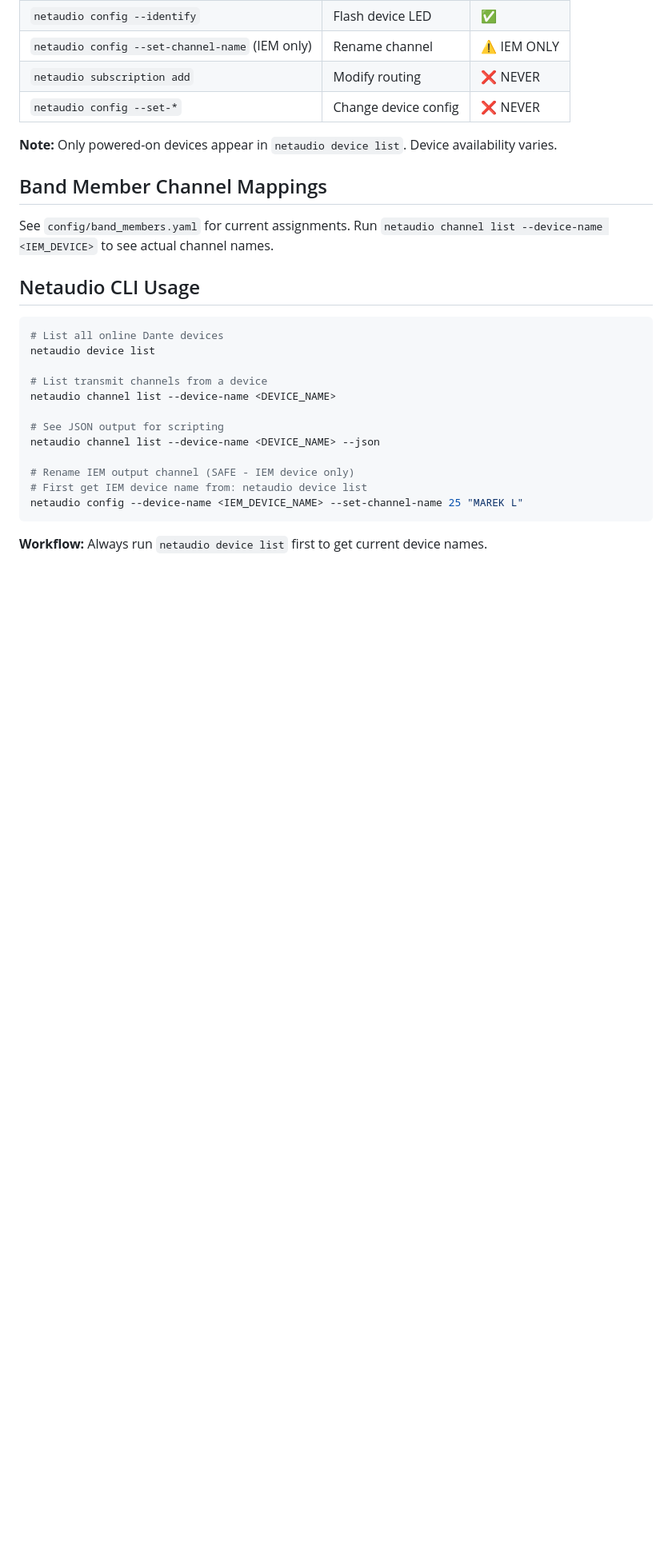
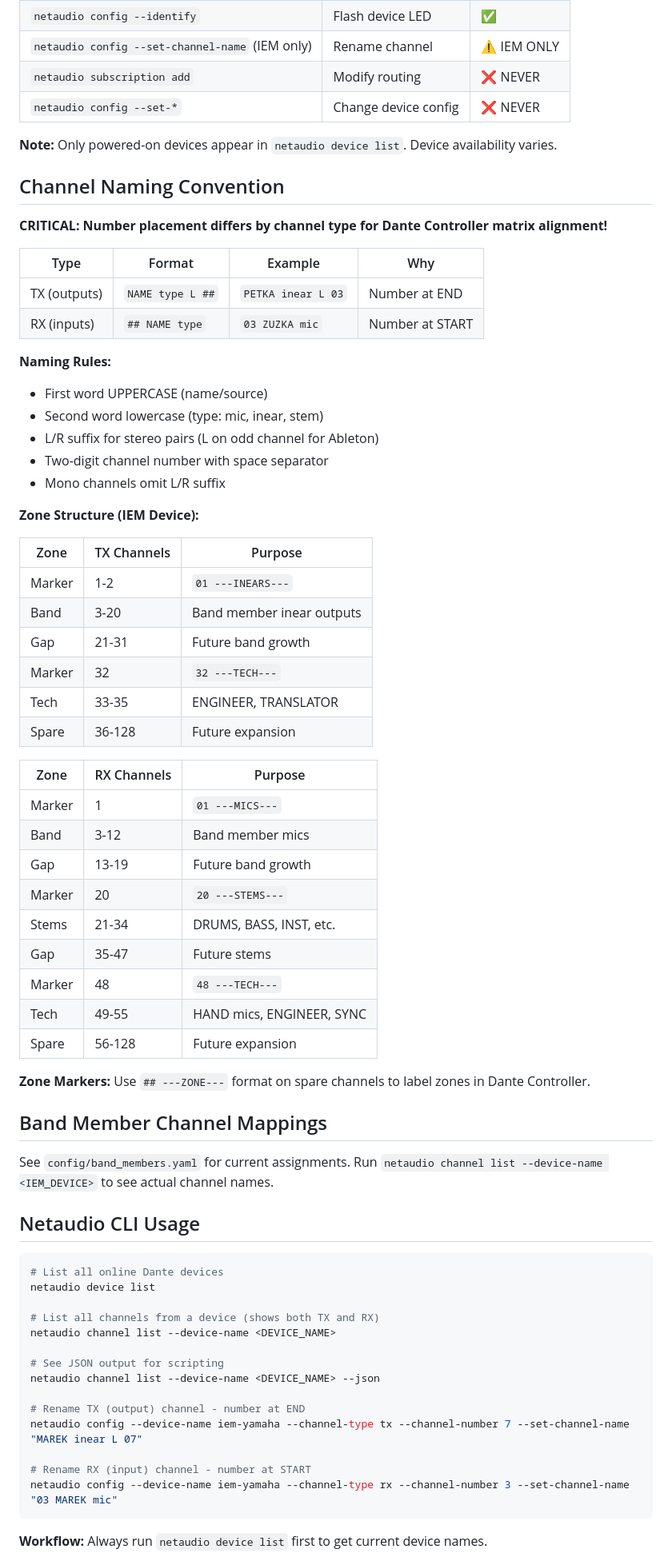
Before and after one commit to zbynekdrlik/reaperiem, a Markdown page: .claude/skills/dante.md, the part around the change. Shown at 80% size. Drawn GitHub-style; blank space fills up the shorter version.

Commit message:
docs: update dante skill with RX channel layout and zone markers
- RX inputs redesigned with zone-based structure
- Band mics (3-12): PETKA, STEVO, MAREK, ZUZKA, TINA, MIREC, ALEX, PATRIKA, ANI
- Stems (21-34): DRUMS, BASS, INST, OTHER, BGVS, CLICK, GUIDE, IEMONLY
- Tech (49-55): HAND1/2/3, ENGINEER, SYNC, BAND master
- Zone markers using ---ZONE--- format for Dante Controller visibility
- TX outputs also have zone markers at ch 1-2 and 32

Co-Authored-By: Claude Opus 4.5 <noreply@anthropic.com>

````diff
--- a/.claude/skills/dante.md
+++ b/.claude/skills/dante.md
@@ -93,6 +93,48 @@ netaudio config --device-name <FOH_NAME> ...
 
 **Note:** Only powered-on devices appear in `netaudio device list`. Device availability varies.
 
+## Channel Naming Convention
+
+**CRITICAL: Number placement differs by channel type for Dante Controller matrix alignment!**
+
+| Type         | Format           | Example            | Why             |
+| ------------ | ---------------- | ------------------ | --------------- |
+| TX (outputs) | `NAME type L ##` | `PETKA inear L 03` | Number at END   |
+| RX (inputs)  | `## NAME type`   | `03 ZUZKA mic`     | Number at START |
+
+**Naming Rules:**
+
+- First word UPPERCASE (name/source)
+- Second word lowercase (type: mic, inear, stem)
+- L/R suffix for stereo pairs (L on odd channel for Ableton)
+- Two-digit channel number with space separator
+- Mono channels omit L/R suffix
+
+**Zone Structure (IEM Device):**
+
+| Zone   | TX Channels | Purpose                   |
+| ------ | ----------- | ------------------------- |
+| Marker | 1-2         | `01 ---INEARS---`         |
+| Band   | 3-20        | Band member inear outputs |
+| Gap    | 21-31       | Future band growth        |
+| Marker | 32          | `32 ---TECH---`           |
+| Tech   | 33-35       | ENGINEER, TRANSLATOR      |
+| Spare  | 36-128      | Future expansion          |
+
+| Zone   | RX Channels | Purpose                   |
+| ------ | ----------- | ------------------------- |
+| Marker | 1           | `01 ---MICS---`           |
+| Band   | 3-12        | Band member mics          |
+| Gap    | 13-19       | Future band growth        |
+| Marker | 20          | `20 ---STEMS---`          |
+| Stems  | 21-34       | DRUMS, BASS, INST, etc.   |
+| Gap    | 35-47       | Future stems              |
+| Marker | 48          | `48 ---TECH---`           |
+| Tech   | 49-55       | HAND mics, ENGINEER, SYNC |
+| Spare  | 56-128      | Future expansion          |
+
+**Zone Markers:** Use `## ---ZONE---` format on spare channels to label zones in Dante Controller.
+
 ## Band Member Channel Mappings
 
 See `config/band_members.yaml` for current assignments.
@@ -104,15 +146,17 @@ Run `netaudio channel list --device-name <IEM_DEVICE>` to see actual channel nam
 # List all online Dante devices
 netaudio device list
 
-# List transmit channels from a device
+# List all channels from a device (shows both TX and RX)
 netaudio channel list --device-name <DEVICE_NAME>
 
 # See JSON output for scripting
 netaudio channel list --device-name <DEVICE_NAME> --json
 
-# Rename IEM output channel (SAFE - IEM device only)
-# First get IEM device name from: netaudio device list
-netaudio config --device-name <IEM_DEVICE_NAME> --set-channel-name 25 "MAREK L"
+# Rename TX (output) channel - number at END
+netaudio config --device-name iem-yamaha --channel-type tx --channel-number 7 --set-channel-name "MAREK inear L 07"
+
+# Rename RX (input) channel - number at START
+netaudio config --device-name iem-yamaha --channel-type rx --channel-number 3 --set-channel-name "03 MAREK mic"
 ```
 
 **Workflow:** Always run `netaudio device list` first to get current device names.
````
